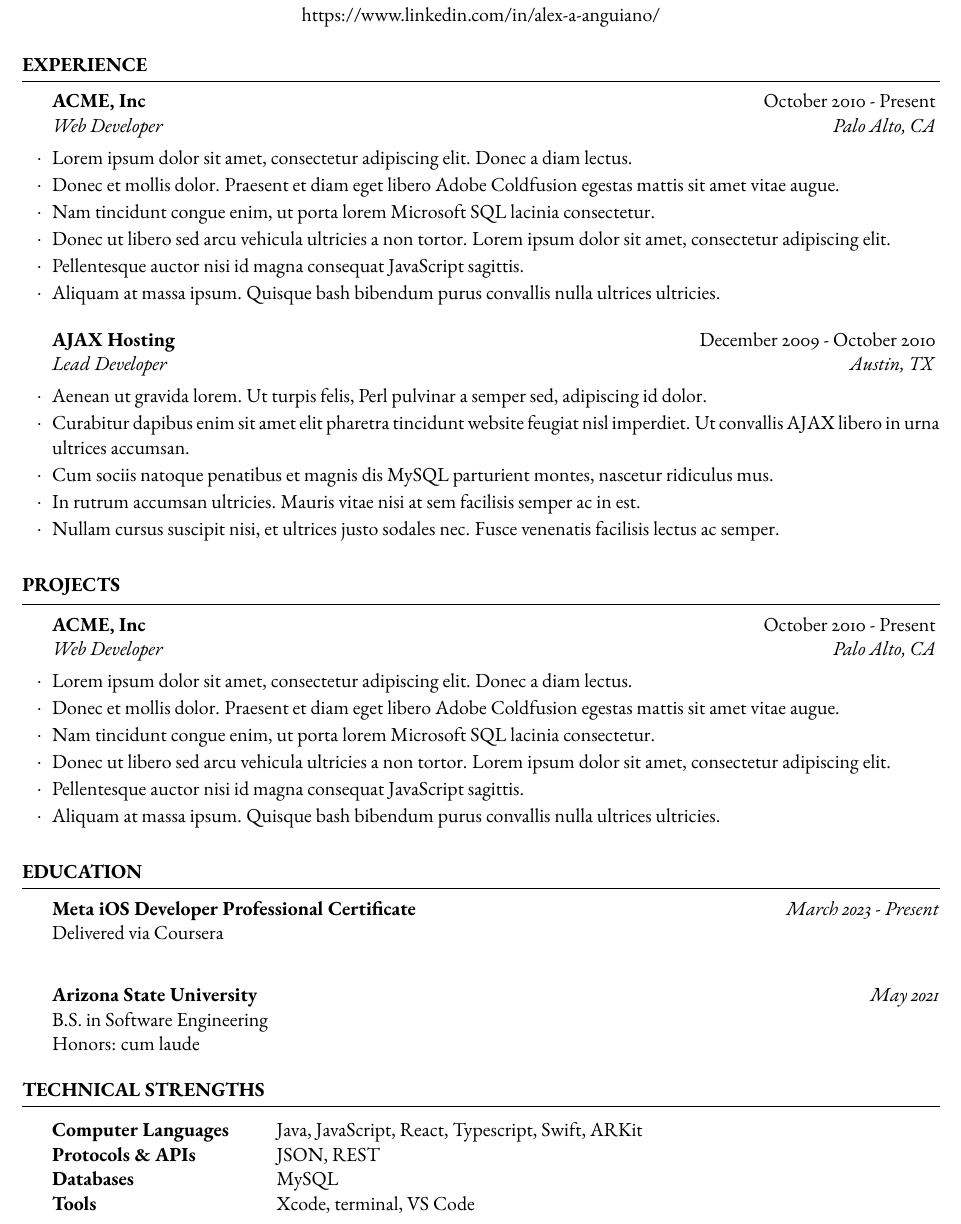
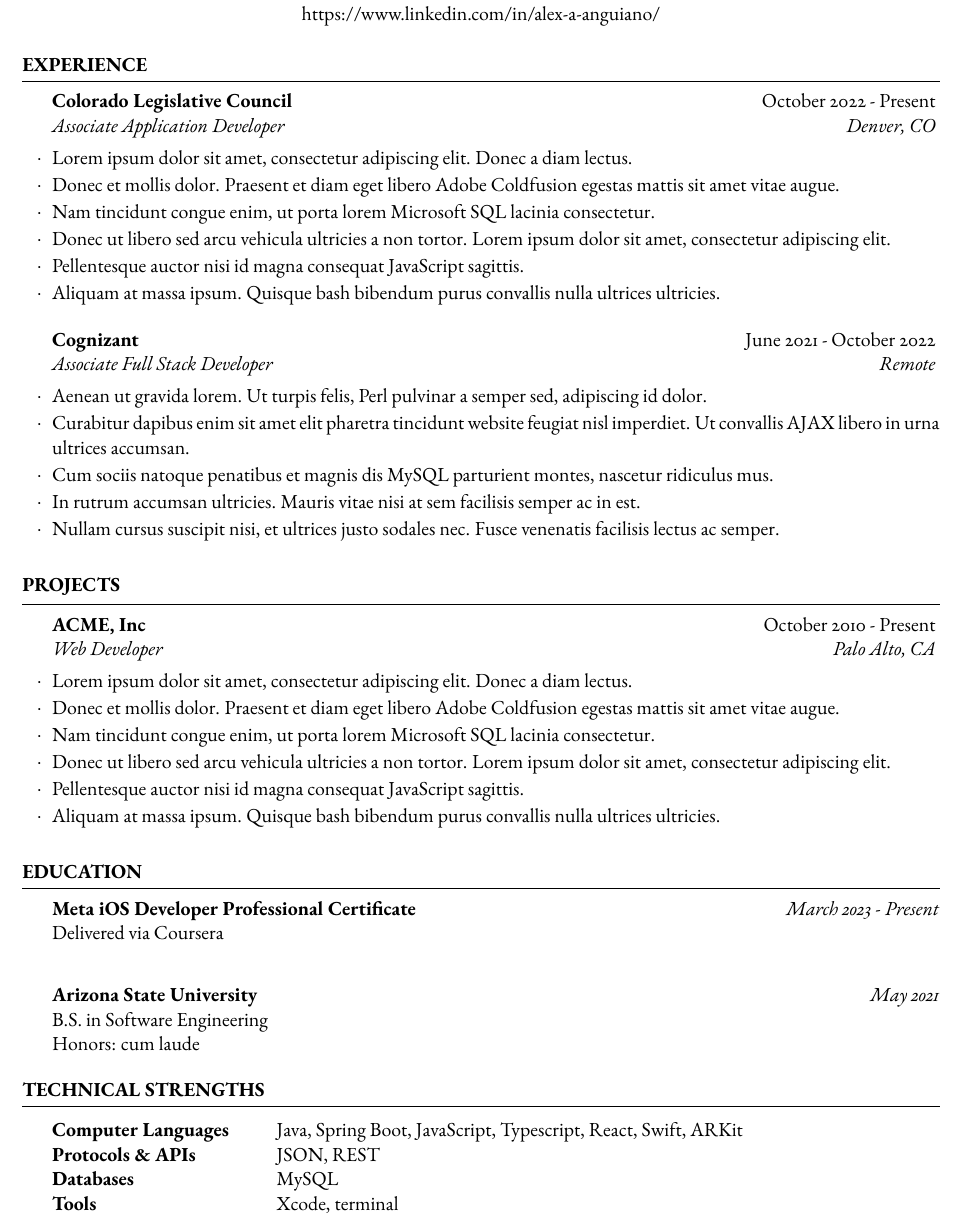
Before and after one commit to aaanguia/Resume2.0, a LaTeX CV (template.tex): part of the page, cut so that both start at the same text. Compiled offline with pdfLaTeX.

Commit message:
adding more information for resume

```diff
--- a/template.tex
+++ b/template.tex
@@ -48,7 +48,7 @@
 
 \begin{rSection}{Experience}
 
-	\begin{rSubsection}{ACME, Inc}{October 2010 - Present}{Web Developer}{Palo Alto, CA}
+	\begin{rSubsection}{Colorado Legislative Council }{October 2022 - Present}{Associate Application Developer}{Denver, CO}
 		\item Lorem ipsum dolor sit amet, consectetur adipiscing elit. Donec a diam lectus.
 		\item Donec et mollis dolor. Praesent et diam eget libero Adobe Coldfusion egestas mattis sit amet vitae augue.
 		\item Nam tincidunt congue enim, ut porta lorem Microsoft SQL lacinia consectetur.
@@ -59,7 +59,7 @@
 
 %------------------------------------------------
 
-	\begin{rSubsection}{AJAX Hosting}{December 2009 - October 2010}{Lead Developer}{Austin, TX}
+	\begin{rSubsection}{Cognizant}{June 2021 - October 2022}{Associate Full Stack Developer}{Remote}
 		\item Aenean ut gravida lorem. Ut turpis felis, Perl pulvinar a semper sed, adipiscing id dolor.
 		\item Curabitur dapibus enim sit amet elit pharetra tincidunt website feugiat nisl imperdiet. Ut convallis AJAX libero in urna ultrices accumsan.
 		\item Cum sociis natoque penatibus et magnis dis MySQL parturient montes, nascetur ridiculus mus.
@@ -108,10 +108,10 @@
 \begin{rSection}{Technical Strengths}
 
 	\begin{tabular}{@{} >{\bfseries}l @{\hspace{6ex}} l @{}}
-		Computer Languages & Java, JavaScript, React, Typescript, Swift, ARKit \\
+		Computer Languages & Java, Spring Boot, JavaScript, Typescript, React, Swift, ARKit \\
 		Protocols \& APIs & JSON, REST \\
 		Databases & MySQL \\
-		Tools & Xcode, terminal, VS Code
+		Tools & Xcode, terminal
 	\end{tabular}
 
 \end{rSection}
```
Also changed, not shown: template.pdf, 2 other files.
